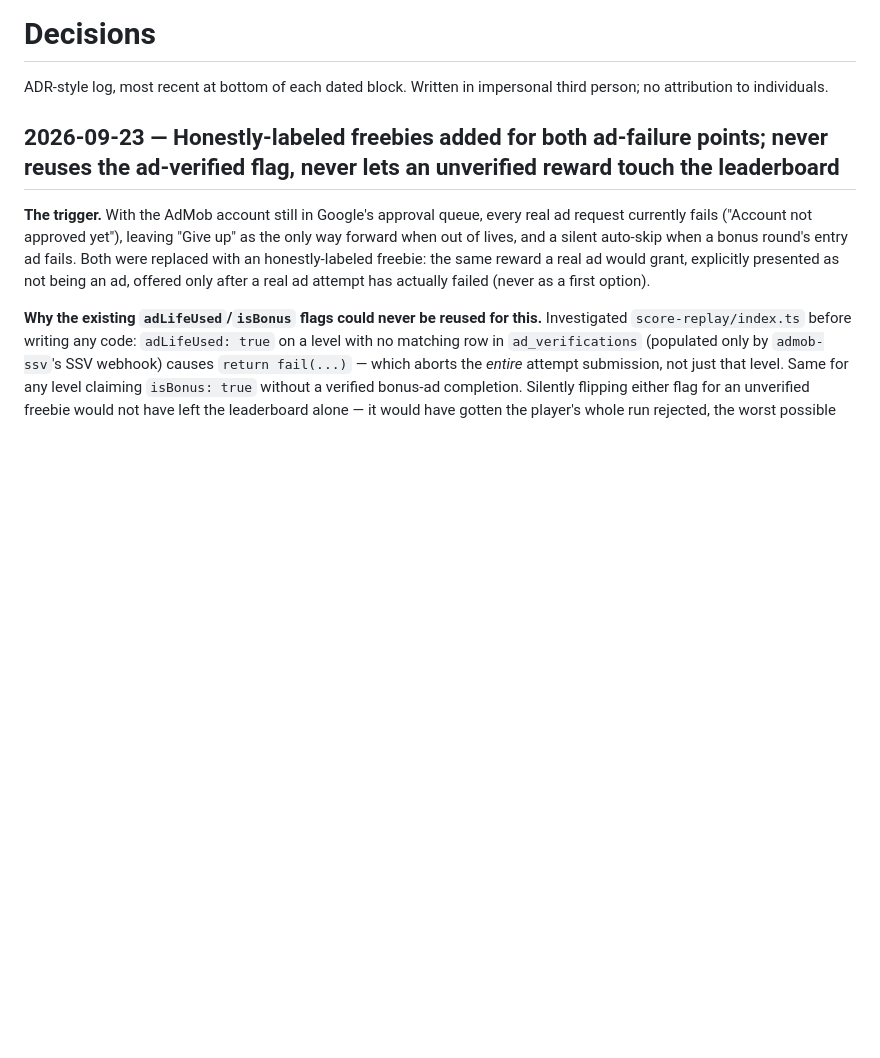
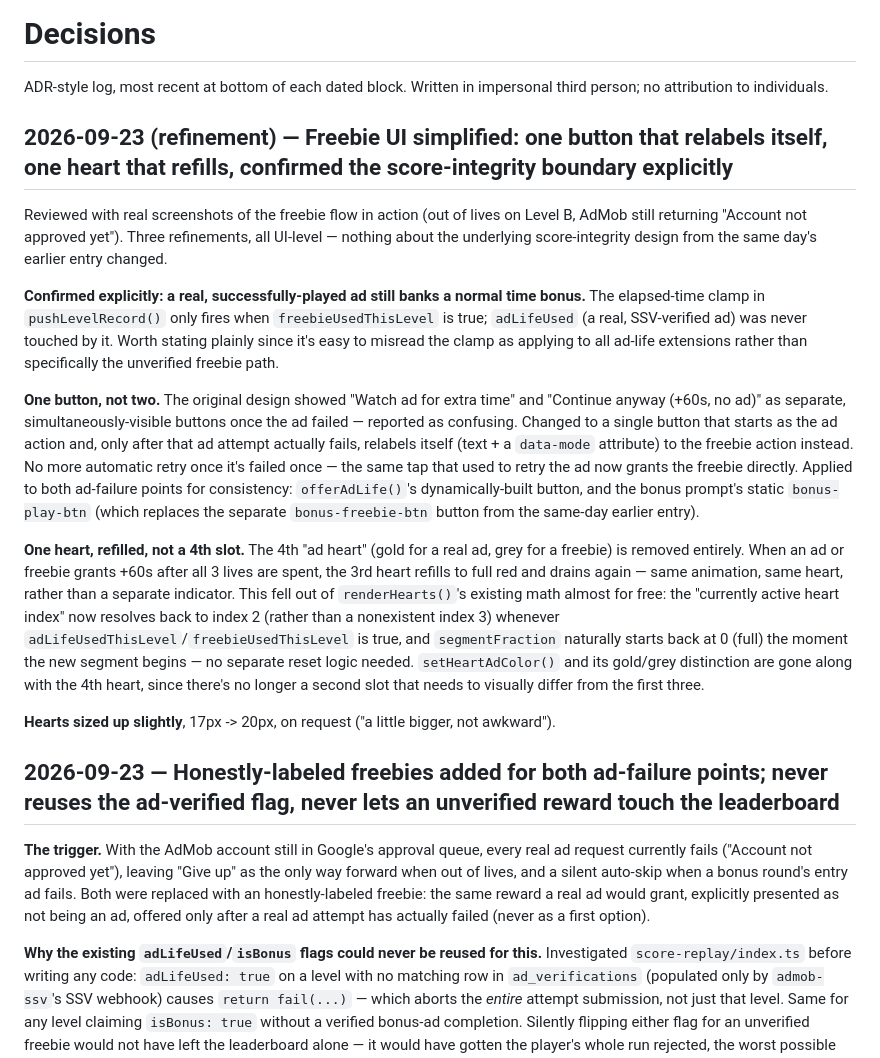
Before and after one commit to g-c-3/silver-doodle, a Markdown page: docs/DECISIONS.md, the part around the change. GitHub-like rendering; blank space fills up the shorter version.

```diff
--- a/docs/DECISIONS.md
+++ b/docs/DECISIONS.md
@@ -1,6 +1,18 @@
 # Decisions
 
 ADR-style log, most recent at bottom of each dated block. Written in impersonal third person; no attribution to individuals.
+
+## 2026-09-23 (refinement) — Freebie UI simplified: one button that relabels itself, one heart that refills, confirmed the score-integrity boundary explicitly
+
+Reviewed with real screenshots of the freebie flow in action (out of lives on Level B, AdMob still returning "Account not approved yet"). Three refinements, all UI-level — nothing about the underlying score-integrity design from the same day's earlier entry changed.
+
+**Confirmed explicitly: a real, successfully-played ad still banks a normal time bonus.** The elapsed-time clamp in `pushLevelRecord()` only fires when `freebieUsedThisLevel` is true; `adLifeUsed` (a real, SSV-verified ad) was never touched by it. Worth stating plainly since it's easy to misread the clamp as applying to all ad-life extensions rather than specifically the unverified freebie path.
+
+**One button, not two.** The original design showed "Watch ad for extra time" and "Continue anyway (+60s, no ad)" as separate, simultaneously-visible buttons once the ad failed — reported as confusing. Changed to a single button that starts as the ad action and, only after that ad attempt actually fails, relabels itself (text + a `data-mode` attribute) to the freebie action instead. No more automatic retry once it's failed once — the same tap that used to retry the ad now grants the freebie directly. Applied to both ad-failure points for consistency: `offerAdLife()`'s dynamically-built button, and the bonus prompt's static `bonus-play-btn` (which replaces the separate `bonus-freebie-btn` button from the same-day earlier entry).
+
+**One heart, refilled, not a 4th slot.** The 4th "ad heart" (gold for a real ad, grey for a freebie) is removed entirely. When an ad or freebie grants +60s after all 3 lives are spent, the 3rd heart refills to full red and drains again — same animation, same heart, rather than a separate indicator. This fell out of `renderHearts()`'s existing math almost for free: the "currently active heart index" now resolves back to index 2 (rather than a nonexistent index 3) whenever `adLifeUsedThisLevel`/`freebieUsedThisLevel` is true, and `segmentFraction` naturally starts back at 0 (full) the moment the new segment begins — no separate reset logic needed. `setHeartAdColor()` and its gold/grey distinction are gone along with the 4th heart, since there's no longer a second slot that needs to visually differ from the first three.
+
+**Hearts sized up slightly**, 17px -> 20px, on request ("a little bigger, not awkward").
 
 ## 2026-09-23 — Honestly-labeled freebies added for both ad-failure points; never reuses the ad-verified flag, never lets an unverified reward touch the leaderboard
 
```
Also changed, not shown: docs/ROADMAP.md (+2 -2 lines), docs/SESSIONS.md (+18 -0 lines).
